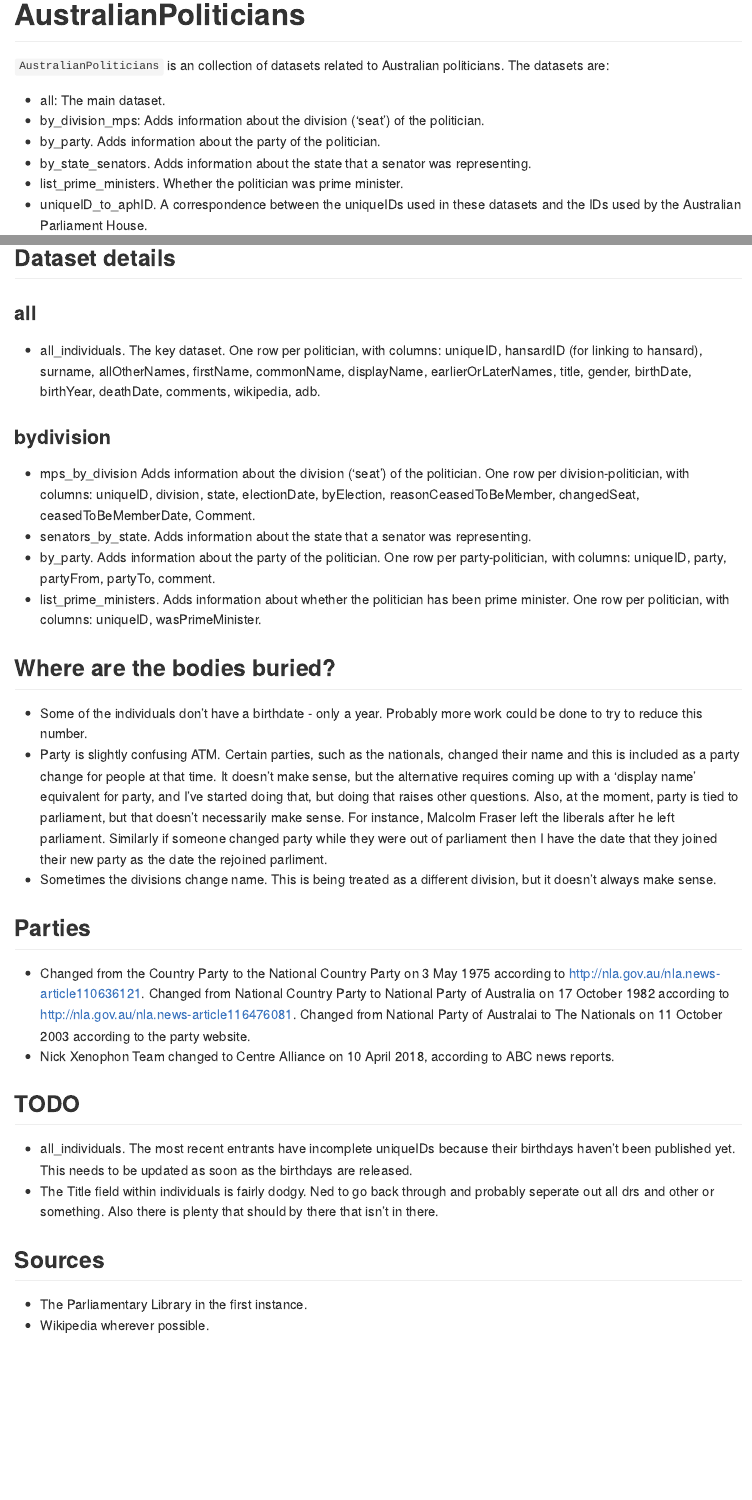
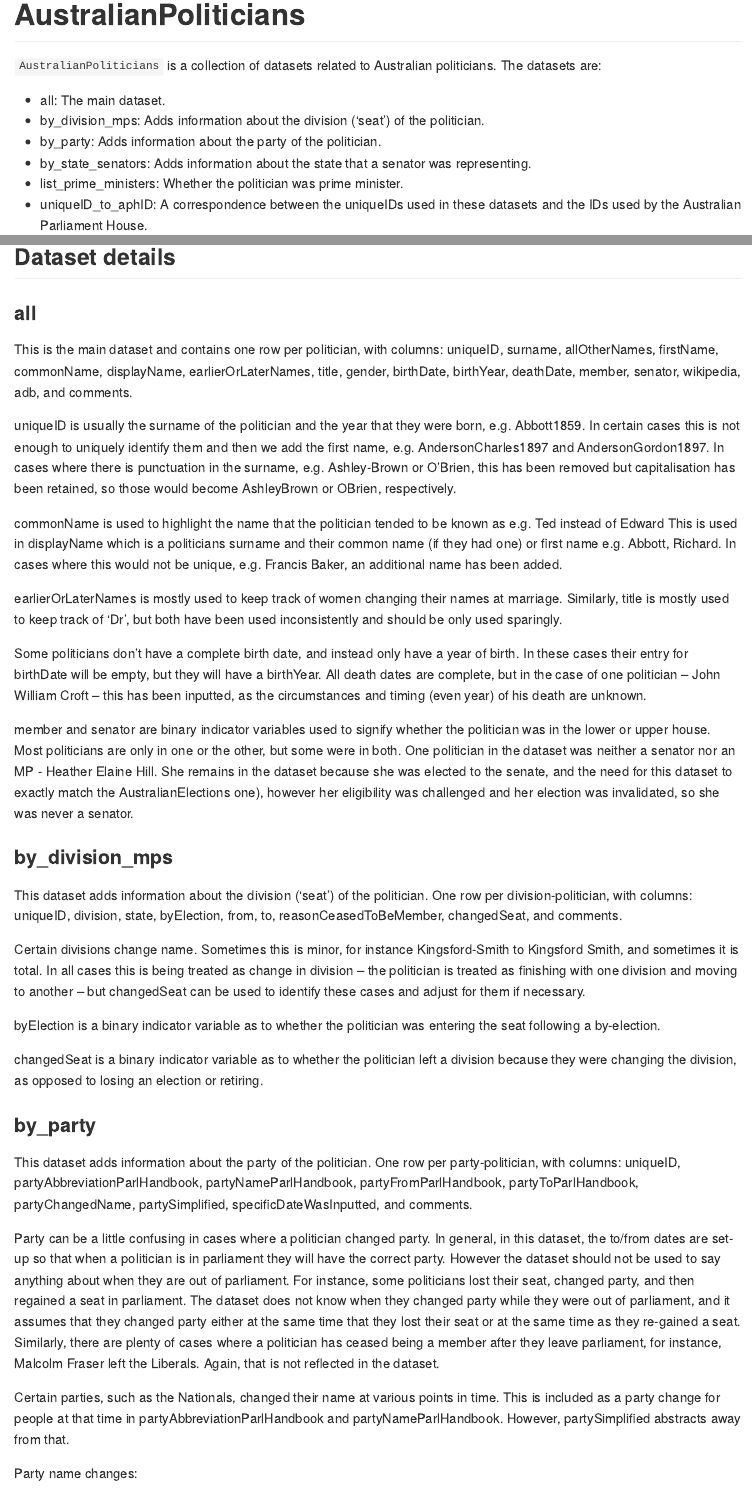
Before and after one commit to RohanAlexander/AustralianPoliticians, an R Markdown document (README.Rmd): the page in a window 1100 px wide, from its top, and a second part further down, joined at a grey line. The pictures show the output file README.md that the author committed with the source, drawn offline in the style of GitHub; badge pictures from the web are left out.

Commit message:
Update the documentation

```diff
--- a/README.Rmd
+++ b/README.Rmd
@@ -18,14 +18,14 @@
 [![Travis build status](https://travis-ci.org/RohanAlexander/AustralianPoliticians.svg?branch=master)](https://travis-ci.org/RohanAlexander/AustralianPoliticians)
 <!-- badges: end -->
 
-`AustralianPoliticians` is an collection of datasets related to Australian politicians. The datasets are:
+`AustralianPoliticians` is a collection of datasets related to Australian politicians. The datasets are:
 
 * all: The main dataset.
 * by_division_mps: Adds information about the division ('seat') of the politician.
-* by_party. Adds information about the party of the politician.
-* by_state_senators. Adds information about the state that a senator was representing.
-* list_prime_ministers. Whether the politician was prime minister.
-* uniqueID_to_aphID. A correspondence between the uniqueIDs used in these datasets and the IDs used by the Australian Parliament House.
+* by_party: Adds information about the party of the politician.
+* by_state_senators: Adds information about the state that a senator was representing.
+* list_prime_ministers: Whether the politician was prime minister.
+* uniqueID_to_aphID: A correspondence between the uniqueIDs used in these datasets and the IDs used by the Australian Parliament House.
 
 The datasets are up-to-date as of 26 August 2019.
 
@@ -69,21 +68,34 @@
 ## Dataset details
 
 ### all
-* all_individuals. The key dataset. One row per politician, with columns: uniqueID, hansardID (for linking to hansard), surname, allOtherNames, firstName, commonName, displayName, earlierOrLaterNames, title, gender, birthDate, birthYear, deathDate, comments, wikipedia, adb.
+This is the main dataset and contains one row per politician, with columns: uniqueID, surname, allOtherNames, firstName, commonName, displayName, earlierOrLaterNames, title, gender, birthDate, birthYear, deathDate, member, senator, wikipedia, adb, and comments.
 
-### bydivision
-* mps_by_division Adds information about the division ('seat') of the politician. One row per division-politician, with columns: uniqueID, division, state, electionDate, byElection, reasonCeasedToBeMember, changedSeat, ceasedToBeMemberDate, Comment.
-* senators_by_state. Adds information about the state that a senator was representing.
-* by_party. Adds information about the party of the politician. One row per party-politician, with columns: uniqueID, party, partyFrom, partyTo, comment.
-* list_prime_ministers. Adds information about whether the politician has been prime minister. One row per politician, with columns: uniqueID, wasPrimeMinister.
+uniqueID is usually the surname of the politician and the year that they were born, e.g. Abbott1859. In certain cases this is not enough to uniquely identify them and then we add the first name, e.g. AndersonCharles1897 and AndersonGordon1897. In cases where there is punctuation in the surname, e.g. Ashley-Brown or O'Brien, this has been removed but capitalisation has been retained, so those would become AshleyBrown or OBrien, respectively.
 
-## Where are the bodies buried?
+commonName is used to highlight the name that the politician tended to be known as e.g. Ted instead of Edward This is used in displayName which is a politicians surname and their common name (if they had one) or first name e.g. Abbott, Richard. In cases where this would not be unique, e.g. Francis Baker, an additional name has been added.
 
-* Some of the individuals don't have a birthdate - only a year. Probably more work could be done to try to reduce this number.
-* Party is slightly confusing ATM. Certain parties, such as the nationals, changed their name and this is included as a party change for people at that time. It doesn't make sense, but the alternative requires coming up with a 'display name' equivalent for party, and I've started doing that, but doing that raises other questions. Also, at the moment, party is tied to parliament, but that doesn't necessarily make sense. For instance, Malcolm Fraser left the liberals after he left parliament. Similarly if someone changed party while they were out of parliament then I have the date that they joined their new party as the date the rejoined parliment.
-* Sometimes the divisions change name. This is being treated as a different division, but it doesn't always make sense.
+earlierOrLaterNames is mostly used to keep track of women changing their names at marriage. Similarly, title is mostly used to keep track of 'Dr', but both have been used inconsistently and should be only used sparingly.
 
-## Parties
+Some politicians don't have a complete birth date, and instead only have a year of birth. In these cases their entry for birthDate will be empty, but they will have a birthYear. All death dates are complete, but in the case of one politician -- John William Croft -- this has been inputted, as the circumstances and timing (even year) of his death are unknown.
 
-* Changed from the Country Party to the National Country Party on 3 May 1975 according to http://nla.gov.au/nla.news-article110636121. Changed from National Country Party to National Party of Australia on 17 October 1982 according to http://nla.gov.au/nla.news-article116476081. Changed from National Party of Australai to The Nationals on 11 October 2003 according to the party website.
-* Nick Xenophon Team changed to Centre Alliance on 10 April 2018, according to ABC news reports.
+member and senator are binary indicator variables used to signify whether the politician was in the lower or upper house. Most politicians are only in one or the other, but some were in both. One politician in the dataset was neither a senator nor an MP - Heather Elaine Hill. She remains in the dataset because she was elected to the senate, and the need for this dataset to exactly match the AustralianElections one), however her eligibility was challenged and her election was invalidated, so she was never a senator.
+
+
+### by_division_mps
+This dataset adds information about the division ('seat') of the politician. One row per division-politician, with columns: uniqueID, division, state, byElection, from, to, reasonCeasedToBeMember, changedSeat, and comments.
+
+Certain divisions change name. Sometimes this is minor, for instance Kingsford-Smith to Kingsford Smith, and sometimes it is total. In all cases this is being treated as change in division -- the politician is treated as finishing with one division and moving to another -- but changedSeat can be used to identify these cases and adjust for them if necessary.
+
+byElection is a binary indicator variable as to whether the politician was entering the seat following a by-election.
+
+changedSeat is a binary indicator variable as to whether the politician left a division because they were changing the division, as opposed to losing an election or retiring.
+
+
+### by_party
+This dataset adds information about the party of the politician. One row per party-politician, with columns: uniqueID, partyAbbreviationParlHandbook, partyNameParlHandbook, partyFromParlHandbook, partyToParlHandbook, partyChangedName, partySimplified, specificDateWasInputted, and comments.
+
+Party can be a little confusing in cases where a politician changed party. In general, in this dataset, the to/from dates are set-up so that when a politician is in parliament they will have the correct party. However the dataset should not be used to say anything about when they are out of parliament. For instance, some politicians lost their seat, changed party, and then regained a seat in parliament. The dataset does not know when they changed party while they were out of parliament, and it assumes that they changed party either at the same time that they lost their seat or at the same time as they re-gained a seat. Similarly, there are plenty of cases where a politician has ceased being a member after they leave parliament, for instance, Malcolm Fraser left the Liberals. Again, that is not reflected in the dataset.
+
+Certain parties, such as the Nationals, changed their name at various points in time. This is included as a party change for people at that time in partyAbbreviationParlHandbook	and partyNameParlHandbook. However, partySimplified abstracts away from that.
+
+Party name changes:
@@ -90,5 +122,3 @@
 
 ## TODO
 
-* all_individuals. The most recent entrants have incomplete uniqueIDs because their birthdays haven't been published yet. This needs to be updated as soon as the birthdays are released.
-* The Title field within individuals is fairly dodgy. Ned to go back through and probably seperate out all drs and other or something. Also there is plenty that should by there that isn't in there.
@@ -95,5 +136,4 @@
 
 ## Sources
 
-* The Parliamentary Library in the first instance.
-* Wikipedia wherever possible.
+In the first instance, the Parliamentary Handbook was the main source of information. This was augmented with information from Wikipedia, the Australian Dictionary of Biography, and the Senate Biographies wherever possible. Limited information was obtained from other sources, such as state parliaments and newspapers (via Trove), and these have generally been specified in the comments. The uniqueID_to_aphID dataset was primarily drawn from a dataset put together by Patrick Leslie, but it was checked against a modern dataset from [Open Australia](https://github.com/openaustralia/openaustralia-parser/blob/master/data/people.csv), and Tim Sherratt's Historic Hansard records for the [Reps](http://historichansard.net/hofreps/people/) and [Senate](http://historichansard.net/senate/people/).
```
Also changed, not shown: README.md, README.Rmd (44 more changed lines).
